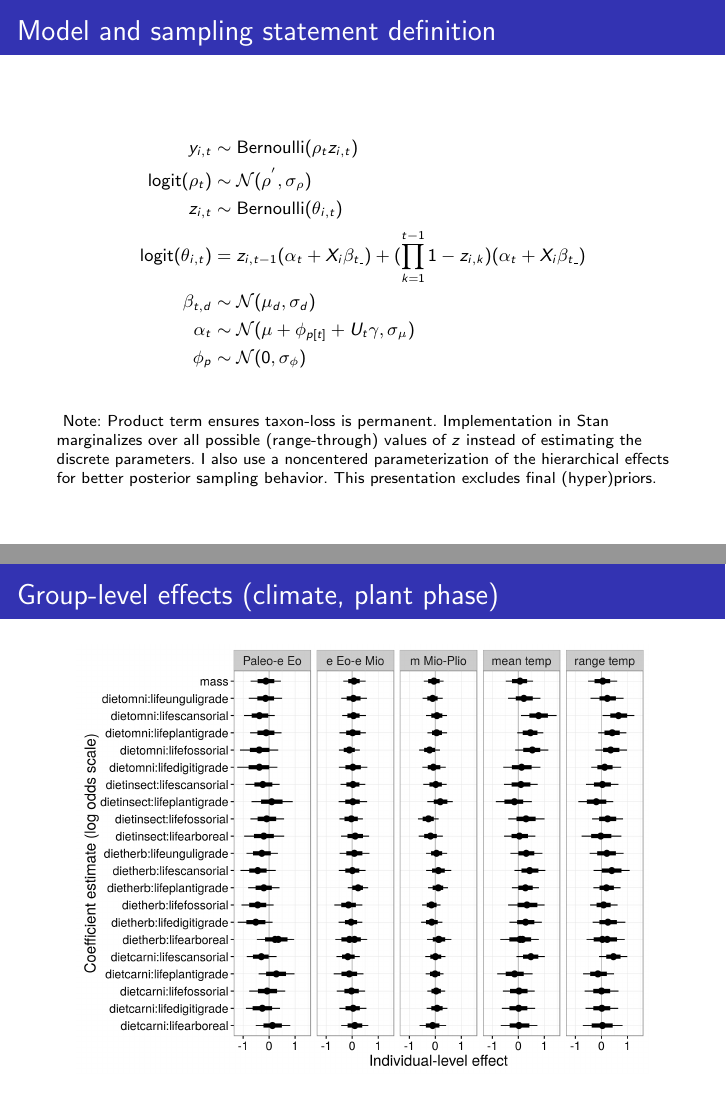
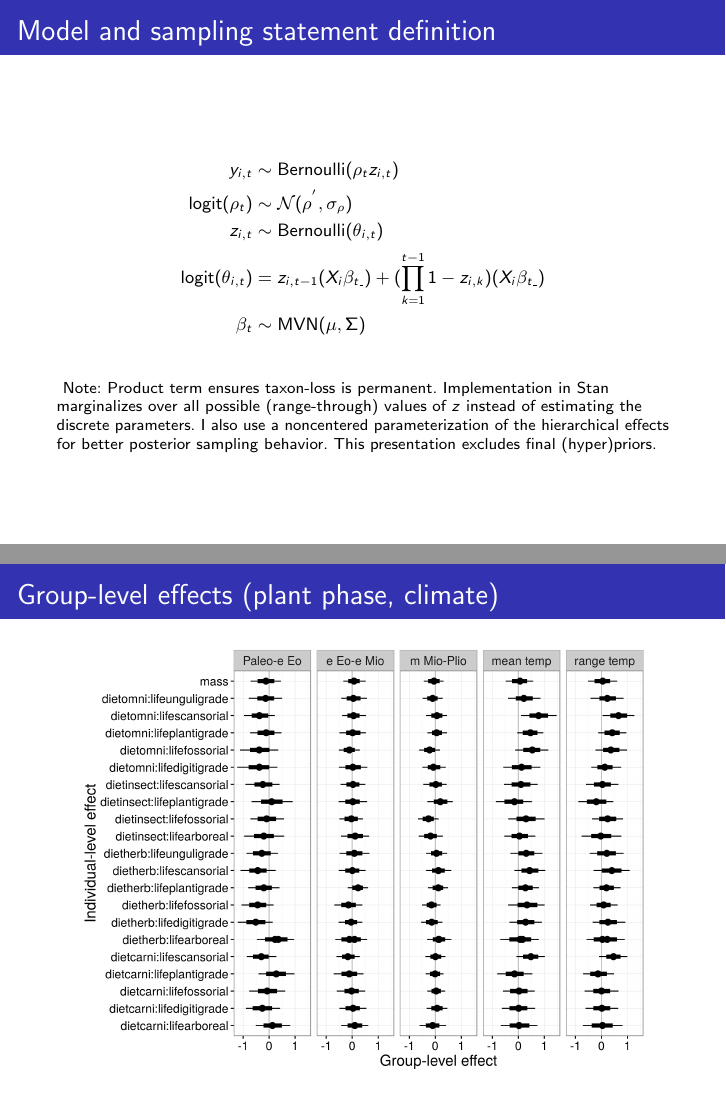
Before and after one commit to psmits/coping, LaTeX slides (doc/gsa2016_talk.tex): pages 13 and 19 of 21, joined at a grey line. Compiled offline with pdfLaTeX.

Commit message:
new model allowing preserve as function of trait

```diff
--- a/doc/gsa2016_talk.tex
+++ b/doc/gsa2016_talk.tex
@@ -194,10 +194,8 @@
       y_{i,t} &\sim \text{Bernoulli}(\rho_{t} z_{i,t}) \\
       \text{logit}(\rho_{t}) &\sim \mathcal{N}(\rho^{'}, \sigma_{\rho}) \\
       z_{i,t} &\sim \text{Bernoulli}(\theta_{i, t}) \\
-      \text{logit}(\theta_{i, t}) &= z_{i,t-1} (\alpha_{t} + X_{i} \beta_{t\_}) + (\prod_{k = 1}^{t-1} 1 - z_{i,k}) (\alpha_{t} + X_{i} \beta_{t\_}) \\
-      \beta_{t,d} &\sim \mathcal{N}(\mu_{d}, \sigma_{d}) \\
-      \alpha_{t} &\sim \mathcal{N}(\mu + \phi_{p[t]} + U_{t} \gamma, \sigma_{\mu}) \\
-      \phi_{p} &\sim \mathcal{N}(0, \sigma_{\phi}) \\
+      \text{logit}(\theta_{i, t}) &= z_{i,t-1} (X_{i} \beta_{t\_}) + (\prod_{k = 1}^{t-1} 1 - z_{i,k}) (X_{i} \beta_{t\_}) \\
+      \beta_{t} &\sim \text{MVN}(\mu, \Sigma) \\
     \end{align*}
   }
   \scriptsize{Note: Product term ensures taxon-loss is permanent. Implementation in Stan marginalizes over all possible (range-through) values of \(z\) instead of estimating the discrete parameters. I also use a noncentered parameterization of the hierarchical effects for better posterior sampling behavior. This presentation excludes final (hyper)priors.}
@@ -274,7 +272,7 @@
 
 
 \begin{frame}
-  \frametitle{Group-level effects (climate, plant phase)}
+  \frametitle{Group-level effects (plant phase, climate)}
 
   \begin{center}
     \includegraphics[height=0.8\textheight,width=\textwidth,keepaspectratio=true]{figure/gamma_est_full}
```
Also changed, not shown: doc/figure/cept_occur_prob_basic.png, doc/figure/cept_occur_prob_full.png, doc/figure/gamma_est_basic.png, doc/figure/gamma_est_full.png, doc/figure/mass_eff_basic.png, doc/figure/mass_eff_full.png, doc/figure/pred_occ.png, 6 other files.
